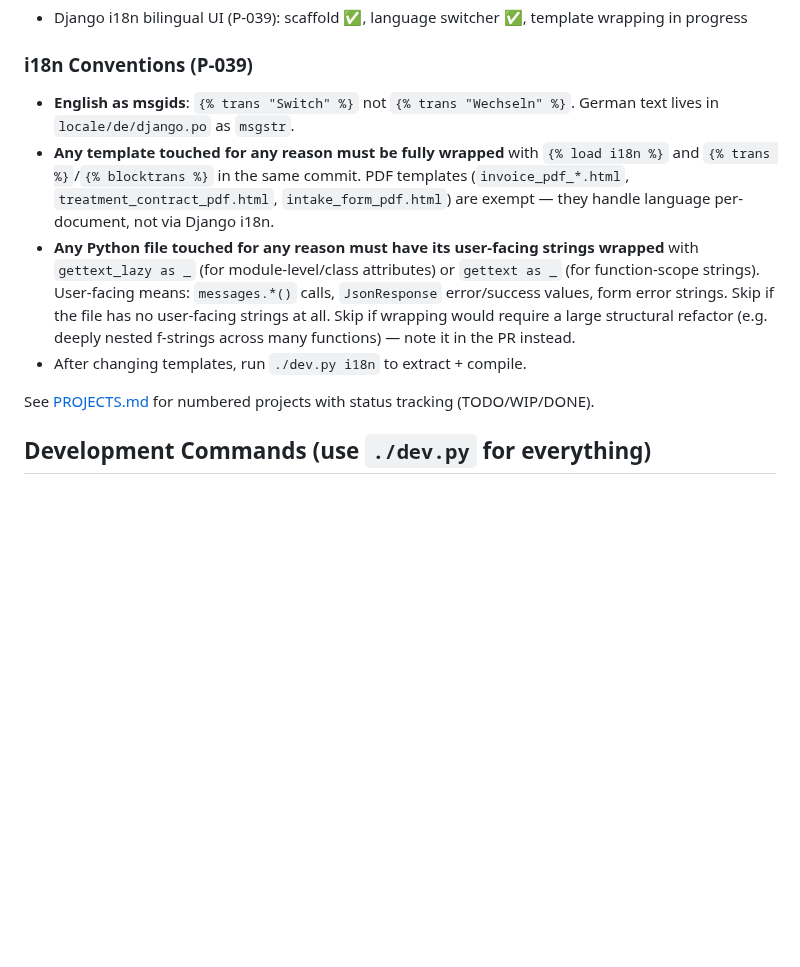
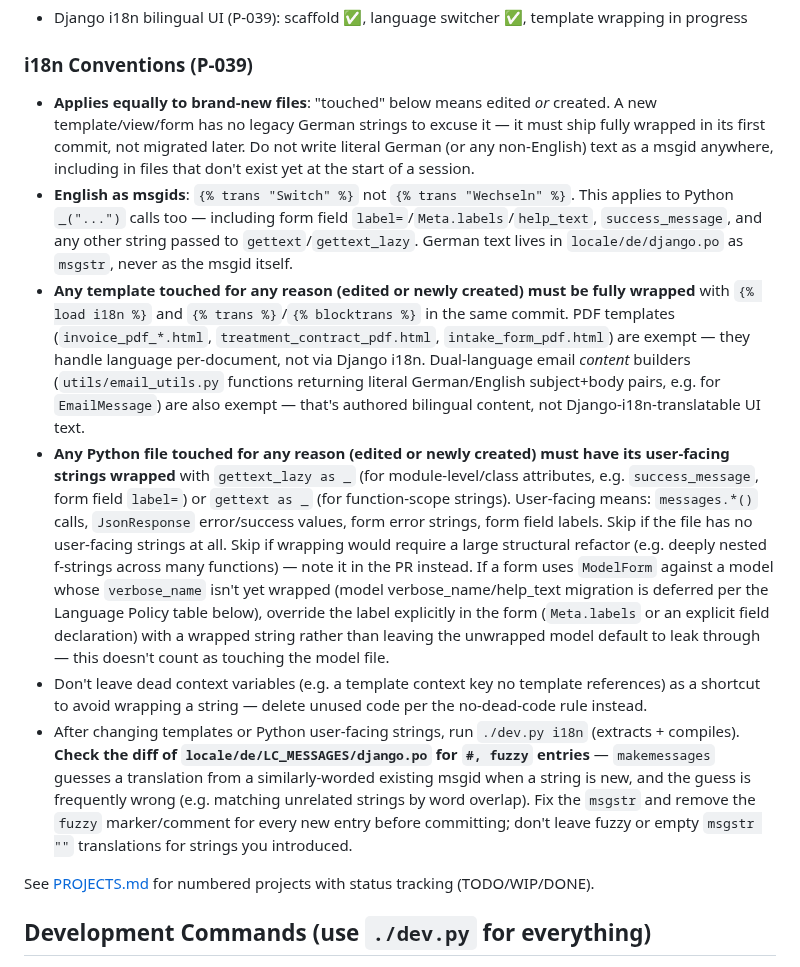
Before and after one commit to dholbach/my-practice, a Markdown page: CLAUDE.md, the part around the change. Rendered like a GitHub page; blank space fills up the shorter version.

Commit message:
docs: clarify P-039 i18n policy covers newly created files
"Any file touched" was ambiguous enough in practice to cause exactly the
mistakes it's meant to prevent this session: German text written directly
as a msgid, and a couple of user-facing strings left unwrapped in a
brand-new file. Made explicit that "touched" always includes files
created in the same commit, added a note about not letting an unwrapped
model verbose_name leak through a ModelForm, and added a reminder to
check the .po diff for fuzzy-matched translations after every extraction.

Co-Authored-By: Claude Sonnet 5 <noreply@anthropic.com>

```diff
--- a/CLAUDE.md
+++ b/CLAUDE.md
@@ -31,10 +31,12 @@ Therapy practice payment/invoicing system built with Django, PostgreSQL, running
 - Django i18n bilingual UI (P-039): scaffold ✅, language switcher ✅, template wrapping in progress
 
 ### i18n Conventions (P-039)
-- **English as msgids**: `{% trans "Switch" %}` not `{% trans "Wechseln" %}`. German text lives in `locale/de/django.po` as `msgstr`.
-- **Any template touched for any reason must be fully wrapped** with `{% load i18n %}` and `{% trans %}`/`{% blocktrans %}` in the same commit. PDF templates (`invoice_pdf_*.html`, `treatment_contract_pdf.html`, `intake_form_pdf.html`) are exempt — they handle language per-document, not via Django i18n.
-- **Any Python file touched for any reason must have its user-facing strings wrapped** with `gettext_lazy as _` (for module-level/class attributes) or `gettext as _` (for function-scope strings). User-facing means: `messages.*()` calls, `JsonResponse` error/success values, form error strings. Skip if the file has no user-facing strings at all. Skip if wrapping would require a large structural refactor (e.g. deeply nested f-strings across many functions) — note it in the PR instead.
-- After changing templates, run `./dev.py i18n` to extract + compile.
+- **Applies equally to brand-new files**: "touched" below means edited *or* created. A new template/view/form has no legacy German strings to excuse it — it must ship fully wrapped in its first commit, not migrated later. Do not write literal German (or any non-English) text as a msgid anywhere, including in files that don't exist yet at the start of a session.
+- **English as msgids**: `{% trans "Switch" %}` not `{% trans "Wechseln" %}`. This applies to Python `_("...")` calls too — including form field `label=`/`Meta.labels`/`help_text`, `success_message`, and any other string passed to `gettext`/`gettext_lazy`. German text lives in `locale/de/django.po` as `msgstr`, never as the msgid itself.
+- **Any template touched for any reason (edited or newly created) must be fully wrapped** with `{% load i18n %}` and `{% trans %}`/`{% blocktrans %}` in the same commit. PDF templates (`invoice_pdf_*.html`, `treatment_contract_pdf.html`, `intake_form_pdf.html`) are exempt — they handle language per-document, not via Django i18n. Dual-language email *content* builders (`utils/email_utils.py` functions returning literal German/English subject+body pairs, e.g. for `EmailMessage`) are also exempt — that's authored bilingual content, not Django-i18n-translatable UI text.
+- **Any Python file touched for any reason (edited or newly created) must have its user-facing strings wrapped** with `gettext_lazy as _` (for module-level/class attributes, e.g. `success_message`, form field `label=`) or `gettext as _` (for function-scope strings). User-facing means: `messages.*()` calls, `JsonResponse` error/success values, form error strings, form field labels. Skip if the file has no user-facing strings at all. Skip if wrapping would require a large structural refactor (e.g. deeply nested f-strings across many functions) — note it in the PR instead. If a form uses `ModelForm` against a model whose `verbose_name` isn't yet wrapped (model verbose_name/help_text migration is deferred per the Language Policy table below), override the label explicitly in the form (`Meta.labels` or an explicit field declaration) with a wrapped string rather than leaving the unwrapped model default to leak through — this doesn't count as touching the model file.
+- Don't leave dead context variables (e.g. a template context key no template references) as a shortcut to avoid wrapping a string — delete unused code per the no-dead-code rule instead.
+- After changing templates or Python user-facing strings, run `./dev.py i18n` (extracts + compiles). **Check the diff of `locale/de/LC_MESSAGES/django.po` for `#, fuzzy` entries** — `makemessages` guesses a translation from a similarly-worded existing msgid when a string is new, and the guess is frequently wrong (e.g. matching unrelated strings by word overlap). Fix the `msgstr` and remove the `fuzzy` marker/comment for every new entry before committing; don't leave fuzzy or empty `msgstr ""` translations for strings you introduced.
 
 See [PROJECTS.md](../PROJECTS.md) for numbered projects with status tracking (TODO/WIP/DONE).
 
```
Also changed, not shown: 1 other file.
